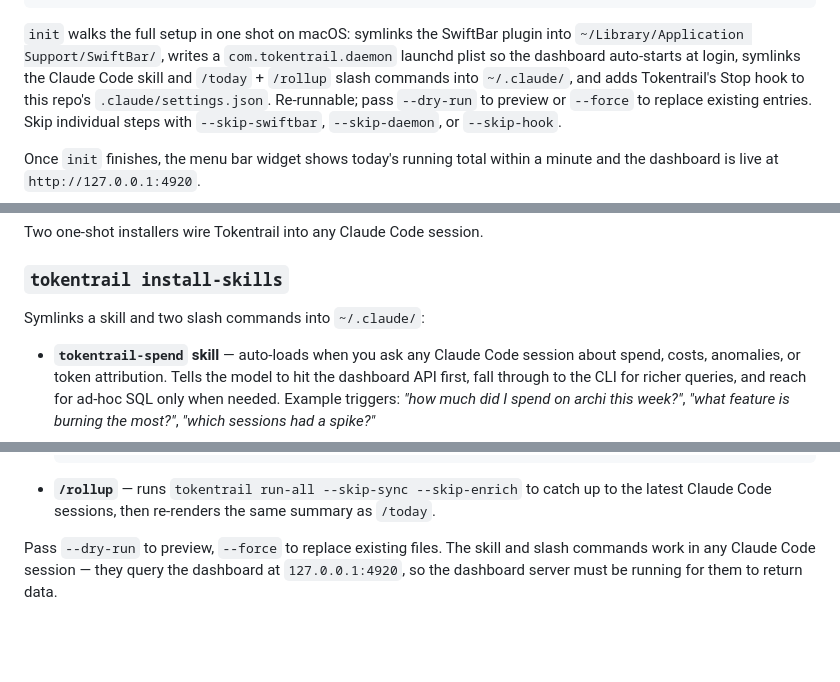
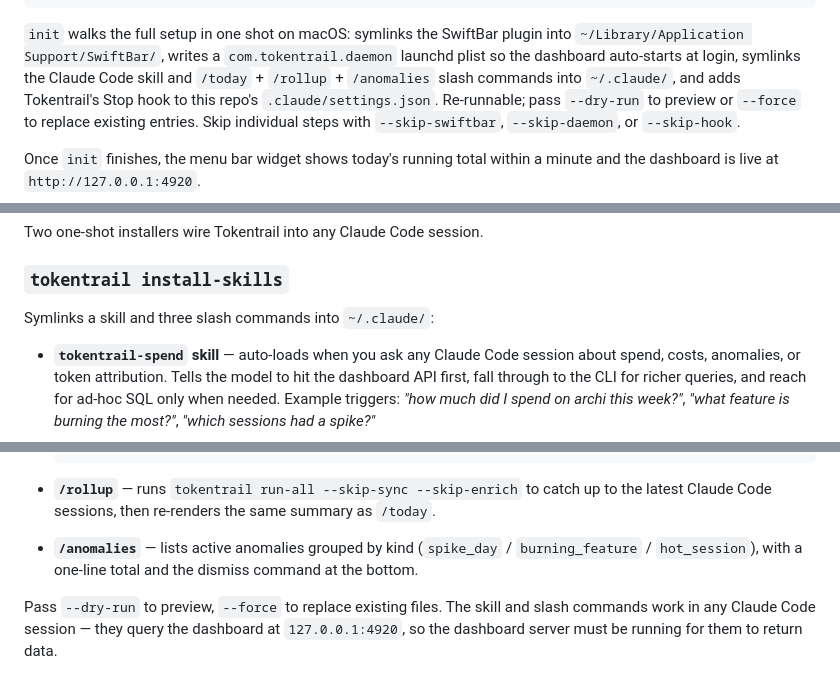
Before and after one commit to loschenbd/tokentrail, a Markdown page: README.md, 3 parts joined by grey strips. GitHub-like rendering; blank space fills up the shorter version.

```diff
--- a/README.md
+++ b/README.md
@@ -27,7 +27,8 @@ npm run tokentrail -- init        # SwiftBar plugin + dashboard daemon + Claude
 `init` walks the full setup in one shot on macOS: symlinks the SwiftBar
 plugin into `~/Library/Application Support/SwiftBar/`, writes a
 `com.tokentrail.daemon` launchd plist so the dashboard auto-starts at
-login, symlinks the Claude Code skill and `/today` + `/rollup` slash
+login, symlinks the Claude Code skill and `/today` + `/rollup` +
+`/anomalies` slash
 commands into `~/.claude/`, and adds Tokentrail's Stop hook to this
 repo's `.claude/settings.json`. Re-runnable; pass `--dry-run` to preview
 or `--force` to replace existing entries. Skip individual steps with
@@ -202,7 +203,7 @@ Two one-shot installers wire Tokentrail into any Claude Code session.
 
 ### `tokentrail install-skills`
 
-Symlinks a skill and two slash commands into `~/.claude/`:
+Symlinks a skill and three slash commands into `~/.claude/`:
 
 - **`tokentrail-spend` skill** — auto-loads when you ask any Claude Code
   session about spend, costs, anomalies, or token attribution. Tells the
@@ -226,6 +227,10 @@ Symlinks a skill and two slash commands into `~/.claude/`:
 - **`/rollup`** — runs `tokentrail run-all --skip-sync --skip-enrich` to
   catch up to the latest Claude Code sessions, then re-renders the same
   summary as `/today`.
+
+- **`/anomalies`** — lists active anomalies grouped by kind
+  (`spike_day` / `burning_feature` / `hot_session`), with a one-line
+  total and the dismiss command at the bottom.
 
 Pass `--dry-run` to preview, `--force` to replace existing files. The
 skill and slash commands work in any Claude Code session — they query
```
Also changed, not shown: templates/commands/anomalies.md (added, +20 -0 lines), 1 other file.
